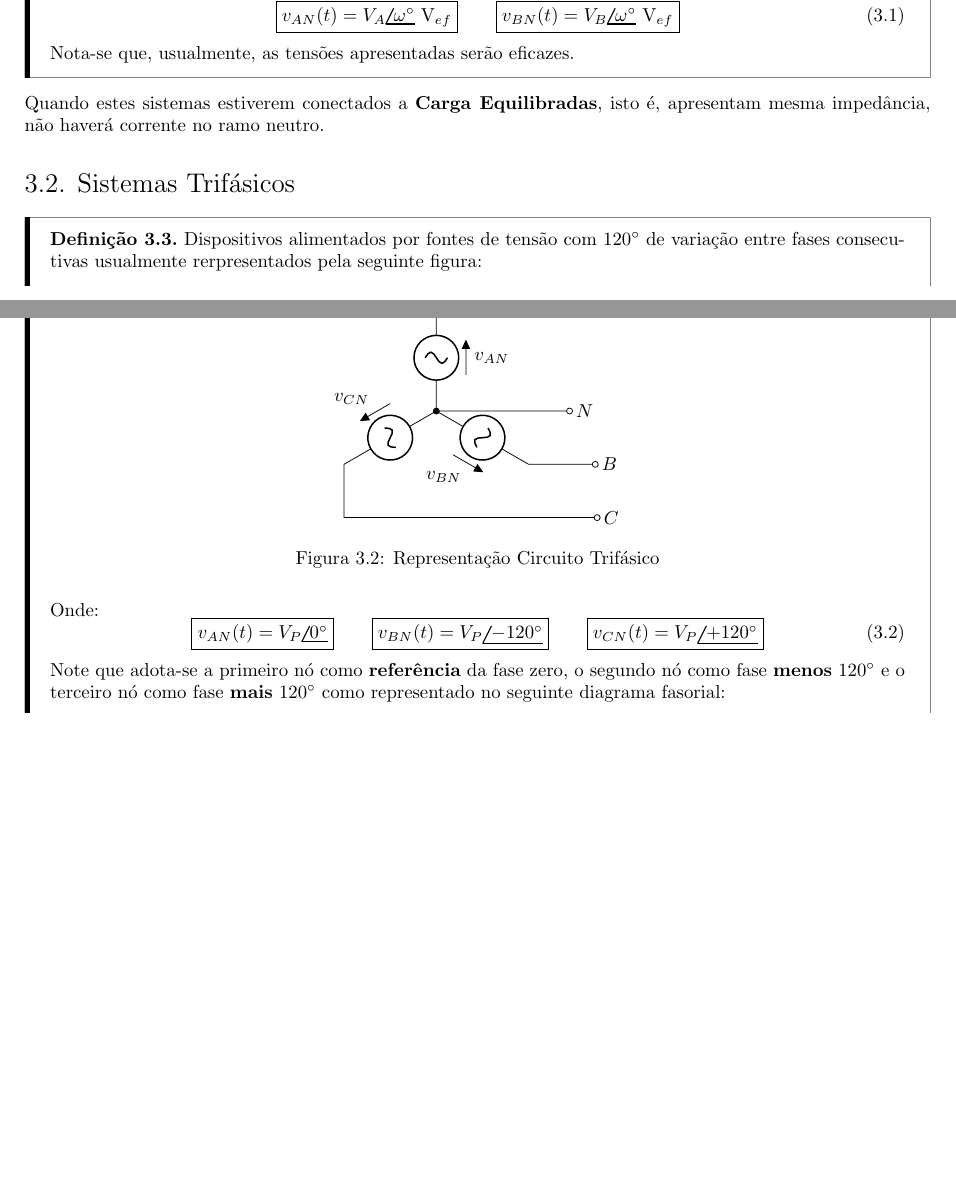
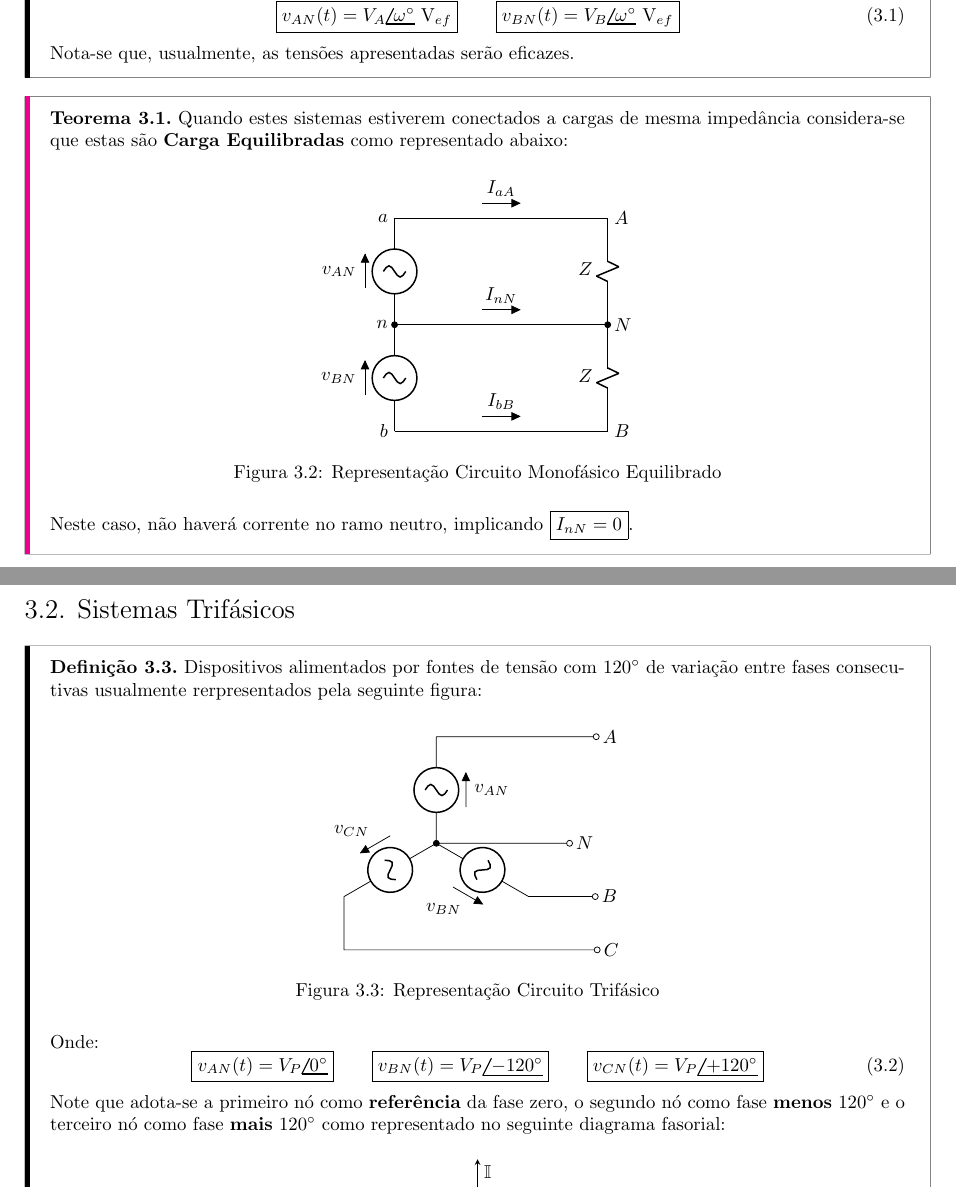
Before and after one commit to tr0fin0/classes_unicamp, a LaTeX document (ea611/ea611.tex): two parts of pages 8 and 9 of 9, joined at a grey line, cut so that both start at the same text, the shorter picture padded with empty space. Compiled offline with pdfLaTeX.

Commit message:
:sparkles: add theorem balanced charges

```diff
--- a/ea611/ea611.tex
+++ b/ea611/ea611.tex
@@ -456,7 +456,37 @@
                     \end{equation}
                 Nota-se que, usualmente, as tensões apresentadas serão eficazes.
             \end{definition}\noindent
-            Quando estes sistemas estiverem conectados a \textbf{Carga Equilibradas}, isto é, apresentam mesma impedância, não haverá corrente no ramo neutro.
+            \begin{theorem}
+                Quando estes sistemas estiverem conectados a cargas de mesma impedância considera-se que estas são \textbf{Carga Equilibradas} como representado abaixo:
+                    \begin{figure}[H]
+                        \centering
+                        \begin{circuitikz}
+                            \ctikzset{component text=left}[american]
+                            \draw
+                            (-2,-2) coordinate (pb)
+                                    to[sV=$v_{BN}$]++(0,2) coordinate (nn)
+                                    to[sV=$v_{AN}$]++(0,2) coordinate (pa)
+
+                            (pa)node[left] {$a$}
+                            (nn)node[left] {$n$}
+                            (pb)node[left] {$b$}
+
+                            ( 2,-2) coordinate (pB)
+                                    to[R=$Z$] ++(0,2) coordinate (nN)
+                                    to[R=$Z$] ++(0,2) coordinate (pA)
+
+                            (pA)node[right] {$A$}
+                            (nN)node[right] {$N$}
+                            (pB)node[right] {$B$}
+
+                            (pa)to[short, f=$I_{aA}$] (pA)
+                            (nn)to[short, f=$I_{nN}$, *-*] (nN)
+                            (pb)to[short, f=$I_{bB}$] (pB);
+                        \end{circuitikz}
+                        \caption{Representação Circuito Monofásico Equilibrado}
+                    \end{figure} \noindent
+                Neste caso, não haverá corrente no ramo neutro, implicando $\boxed{I_{nN} = 0}$.
+            \end{theorem}
 
         \subsection{Sistemas Trifásicos}
             \begin{definition}
```
